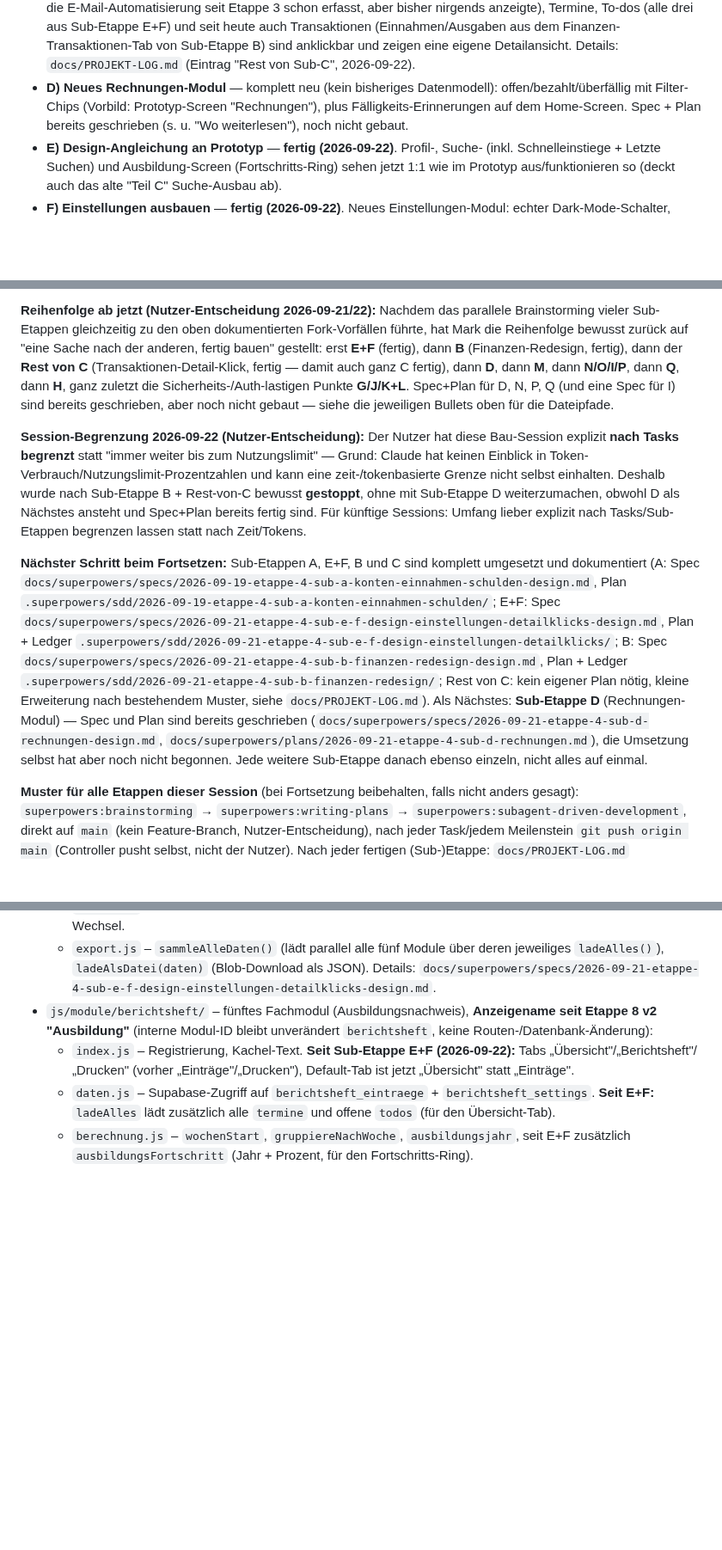
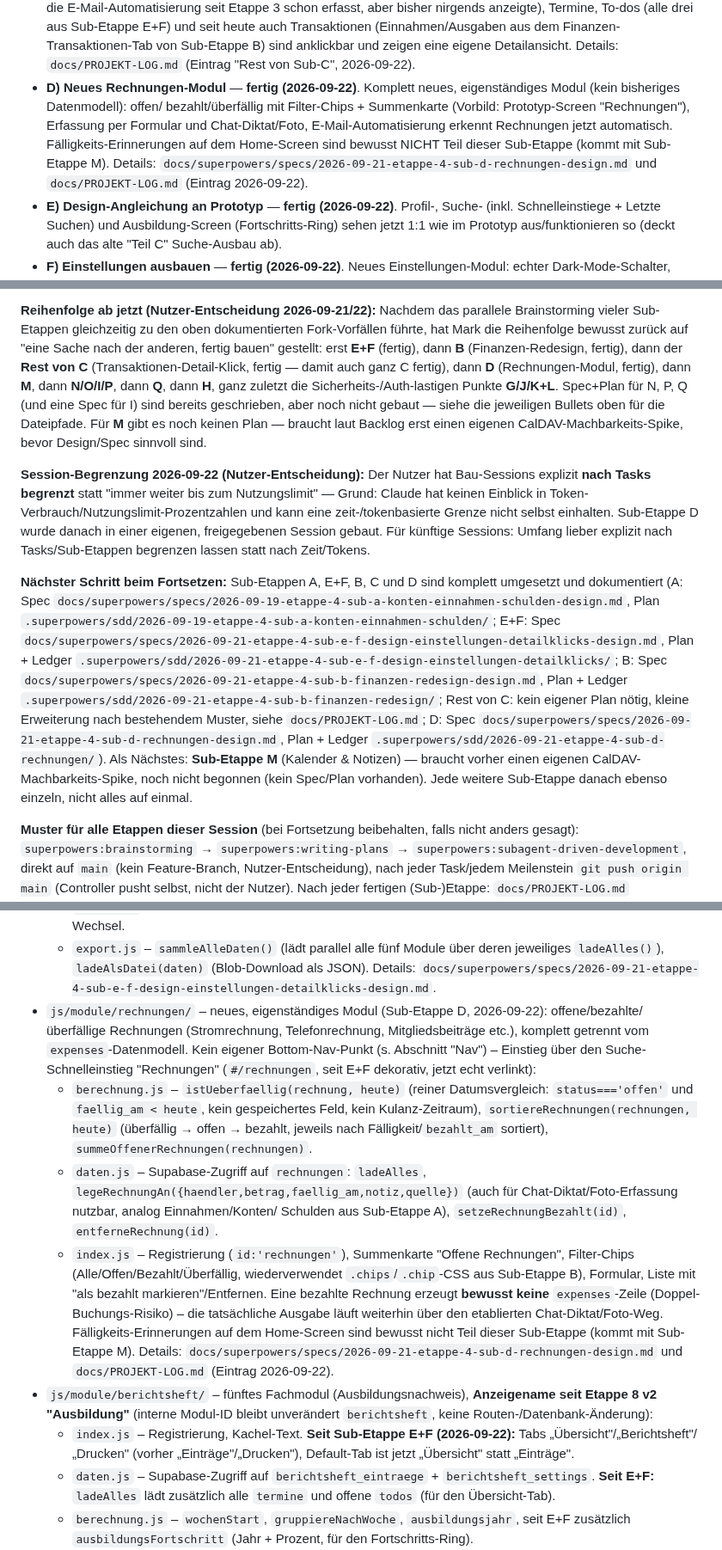
Before and after one commit to mkunau-ctrl/mein-dashboard, a Markdown page: CLAUDE.md, 3 parts joined by grey strips. Shown at 86% size. GitHub-like rendering; blank space fills up the shorter version.

Commit message:
docs: Sub-Etappe D (Rechnungen-Modul) dokumentiert
Co-Authored-By: Claude Sonnet 5 <noreply@anthropic.com>
Claude-Session: https://claude.ai/code/session_01ACXNWamcvKdWRro9R5DefZ

```diff
--- a/CLAUDE.md
+++ b/CLAUDE.md
@@ -99,11 +99,15 @@ nochmal umsortiert — s. u. „Reihenfolge ab jetzt"):
   Finanzen-Transaktionen-Tab von Sub-Etappe B) sind anklickbar und
   zeigen eine eigene Detailansicht. Details:
   `docs/PROJEKT-LOG.md` (Eintrag "Rest von Sub-C", 2026-09-22).
-- **D) Neues Rechnungen-Modul** — komplett neu (kein bisheriges
-  Datenmodell): offen/bezahlt/überfällig mit Filter-Chips (Vorbild:
-  Prototyp-Screen "Rechnungen"), plus Fälligkeits-Erinnerungen auf dem
-  Home-Screen. Spec + Plan bereits geschrieben (s. u. "Wo weiterlesen"),
-  noch nicht gebaut.
+- **D) Neues Rechnungen-Modul** — **fertig (2026-09-22)**. Komplett
+  neues, eigenständiges Modul (kein bisheriges Datenmodell): offen/
+  bezahlt/überfällig mit Filter-Chips + Summenkarte (Vorbild:
+  Prototyp-Screen "Rechnungen"), Erfassung per Formular und
+  Chat-Diktat/Foto, E-Mail-Automatisierung erkennt Rechnungen jetzt
+  automatisch. Fälligkeits-Erinnerungen auf dem Home-Screen sind
+  bewusst NICHT Teil dieser Sub-Etappe (kommt mit Sub-Etappe M). Details:
+  `docs/superpowers/specs/2026-09-21-etappe-4-sub-d-rechnungen-design.md`
+  und `docs/PROJEKT-LOG.md` (Eintrag 2026-09-22).
 - **E) Design-Angleichung an Prototyp** — **fertig (2026-09-22)**.
   Profil-, Suche- (inkl. Schnelleinstiege + Letzte Suchen) und
   Ausbildung-Screen (Fortschritts-Ring) sehen jetzt 1:1 wie im Prototyp
@@ -199,24 +203,25 @@ dokumentierten Fork-Vorfällen führte, hat Mark die Reihenfolge bewusst
 zurück auf "eine Sache nach der anderen, fertig bauen" gestellt: erst
 **E+F** (fertig), dann **B** (Finanzen-Redesign, fertig), dann der
 **Rest von C** (Transaktionen-Detail-Klick, fertig — damit auch ganz C
-fertig), dann **D**, dann **M**, dann **N/O/I/P**, dann **Q**, dann
-**H**, ganz zuletzt die Sicherheits-/Auth-lastigen Punkte **G/J/K+L**.
-Spec+Plan für D, N, P, Q (und eine Spec für I) sind bereits geschrieben,
-aber noch nicht gebaut — siehe die jeweiligen Bullets oben für die
-Dateipfade.
+fertig), dann **D** (Rechnungen-Modul, fertig), dann **M**, dann
+**N/O/I/P**, dann **Q**, dann **H**, ganz zuletzt die
+Sicherheits-/Auth-lastigen Punkte **G/J/K+L**. Spec+Plan für N, P, Q
+(und eine Spec für I) sind bereits geschrieben, aber noch nicht
+gebaut — siehe die jeweiligen Bullets oben für die Dateipfade. Für
+**M** gibt es noch keinen Plan — braucht laut Backlog erst einen
+eigenen CalDAV-Machbarkeits-Spike, bevor Design/Spec sinnvoll sind.
 
 **Session-Begrenzung 2026-09-22 (Nutzer-Entscheidung):** Der Nutzer hat
-diese Bau-Session explizit **nach Tasks begrenzt** statt "immer weiter
-bis zum Nutzungslimit" — Grund: Claude hat keinen Einblick in
+Bau-Sessions explizit **nach Tasks begrenzt** statt "immer weiter bis
+zum Nutzungslimit" — Grund: Claude hat keinen Einblick in
 Token-Verbrauch/Nutzungslimit-Prozentzahlen und kann eine
-zeit-/tokenbasierte Grenze nicht selbst einhalten. Deshalb wurde nach
-Sub-Etappe B + Rest-von-C bewusst **gestoppt**, ohne mit Sub-Etappe D
-weiterzumachen, obwohl D als Nächstes ansteht und Spec+Plan bereits
-fertig sind. Für künftige Sessions: Umfang lieber explizit nach
-Tasks/Sub-Etappen begrenzen lassen statt nach Zeit/Tokens.
+zeit-/tokenbasierte Grenze nicht selbst einhalten. Sub-Etappe D wurde
+danach in einer eigenen, freigegebenen Session gebaut. Für künftige
+Sessions: Umfang lieber explizit nach Tasks/Sub-Etappen begrenzen
+lassen statt nach Zeit/Tokens.
 
-**Nächster Schritt beim Fortsetzen:** Sub-Etappen A, E+F, B und C sind
-komplett umgesetzt und dokumentiert (A: Spec
+**Nächster Schritt beim Fortsetzen:** Sub-Etappen A, E+F, B, C und D
+sind komplett umgesetzt und dokumentiert (A: Spec
 `docs/superpowers/specs/2026-09-19-etappe-4-sub-a-konten-einnahmen-schulden-design.md`,
 Plan `.superpowers/sdd/2026-09-19-etappe-4-sub-a-konten-einnahmen-schulden/`;
 E+F: Spec
@@ -228,12 +233,14 @@ B: Spec
 Plan + Ledger
 `.superpowers/sdd/2026-09-21-etappe-4-sub-b-finanzen-redesign/`; Rest
 von C: kein eigener Plan nötig, kleine Erweiterung nach bestehendem
-Muster, siehe `docs/PROJEKT-LOG.md`). Als Nächstes: **Sub-Etappe D**
-(Rechnungen-Modul) — Spec und Plan sind bereits geschrieben
-(`docs/superpowers/specs/2026-09-21-etappe-4-sub-d-rechnungen-design.md`,
-`docs/superpowers/plans/2026-09-21-etappe-4-sub-d-rechnungen.md`), die
-Umsetzung selbst hat aber noch nicht begonnen. Jede weitere Sub-Etappe
-danach ebenso einzeln, nicht alles auf einmal.
+Muster, siehe `docs/PROJEKT-LOG.md`; D: Spec
+`docs/superpowers/specs/2026-09-21-etappe-4-sub-d-rechnungen-design.md`,
+Plan + Ledger
+`.superpowers/sdd/2026-09-21-etappe-4-sub-d-rechnungen/`). Als
+Nächstes: **Sub-Etappe M** (Kalender & Notizen) — braucht vorher einen
+eigenen CalDAV-Machbarkeits-Spike, noch nicht begonnen (kein Spec/Plan
+vorhanden). Jede weitere Sub-Etappe danach ebenso einzeln, nicht alles
+auf einmal.
 
 **Muster für alle Etappen dieser Session** (bei Fortsetzung beibehalten,
 falls nicht anders gesagt): `superpowers:brainstorming` →
@@ -452,6 +459,34 @@ nicht der Nutzer). Nach jeder fertigen (Sub-)Etappe: `docs/PROJEKT-LOG.md`
     über deren jeweiliges `ladeAlles()`), `ladeAlsDatei(daten)`
     (Blob-Download als JSON).
   Details: `docs/superpowers/specs/2026-09-21-etappe-4-sub-e-f-design-einstellungen-detailklicks-design.md`.
+- `js/module/rechnungen/` – neues, eigenständiges Modul (Sub-Etappe D,
+  2026-09-22): offene/bezahlte/überfällige Rechnungen (Stromrechnung,
+  Telefonrechnung, Mitgliedsbeiträge etc.), komplett getrennt vom
+  `expenses`-Datenmodell. Kein eigener Bottom-Nav-Punkt (s. Abschnitt
+  "Nav") – Einstieg über den Suche-Schnelleinstieg "Rechnungen"
+  (`#/rechnungen`, seit E+F dekorativ, jetzt echt verlinkt):
+  - `berechnung.js` – `istUeberfaellig(rechnung, heute)` (reiner
+    Datumsvergleich: `status==='offen'` und `faellig_am < heute`, kein
+    gespeichertes Feld, kein Kulanz-Zeitraum),
+    `sortiereRechnungen(rechnungen, heute)` (überfällig → offen →
+    bezahlt, jeweils nach Fälligkeit/`bezahlt_am` sortiert),
+    `summeOffenerRechnungen(rechnungen)`.
+  - `daten.js` – Supabase-Zugriff auf `rechnungen`: `ladeAlles`,
+    `legeRechnungAn({haendler,betrag,faellig_am,notiz,quelle})` (auch
+    für Chat-Diktat/Foto-Erfassung nutzbar, analog Einnahmen/Konten/
+    Schulden aus Sub-Etappe A), `setzeRechnungBezahlt(id)`,
+    `entferneRechnung(id)`.
+  - `index.js` – Registrierung (`id:'rechnungen'`), Summenkarte
+    "Offene Rechnungen", Filter-Chips (Alle/Offen/Bezahlt/Überfällig,
+    wiederverwendet `.chips`/`.chip`-CSS aus Sub-Etappe B), Formular,
+    Liste mit "als bezahlt markieren"/Entfernen.
+  Eine bezahlte Rechnung erzeugt **bewusst keine** `expenses`-Zeile
+  (Doppel-Buchungs-Risiko) – die tatsächliche Ausgabe läuft weiterhin
+  über den etablierten Chat-Diktat/Foto-Weg. Fälligkeits-Erinnerungen
+  auf dem Home-Screen sind bewusst nicht Teil dieser Sub-Etappe
+  (kommt mit Sub-Etappe M). Details:
+  `docs/superpowers/specs/2026-09-21-etappe-4-sub-d-rechnungen-design.md`
+  und `docs/PROJEKT-LOG.md` (Eintrag 2026-09-22).
 - `js/module/berichtsheft/` – fünftes Fachmodul (Ausbildungsnachweis),
   **Anzeigename seit Etappe 8 v2 "Ausbildung"** (interne Modul-ID bleibt
   unverändert `berichtsheft`, keine Routen-/Datenbank-Änderung):
```
Also changed, not shown: other parts of CLAUDE.md (+20 -6 lines), docs/PROJEKT-LOG.md (+49 -0 lines).
